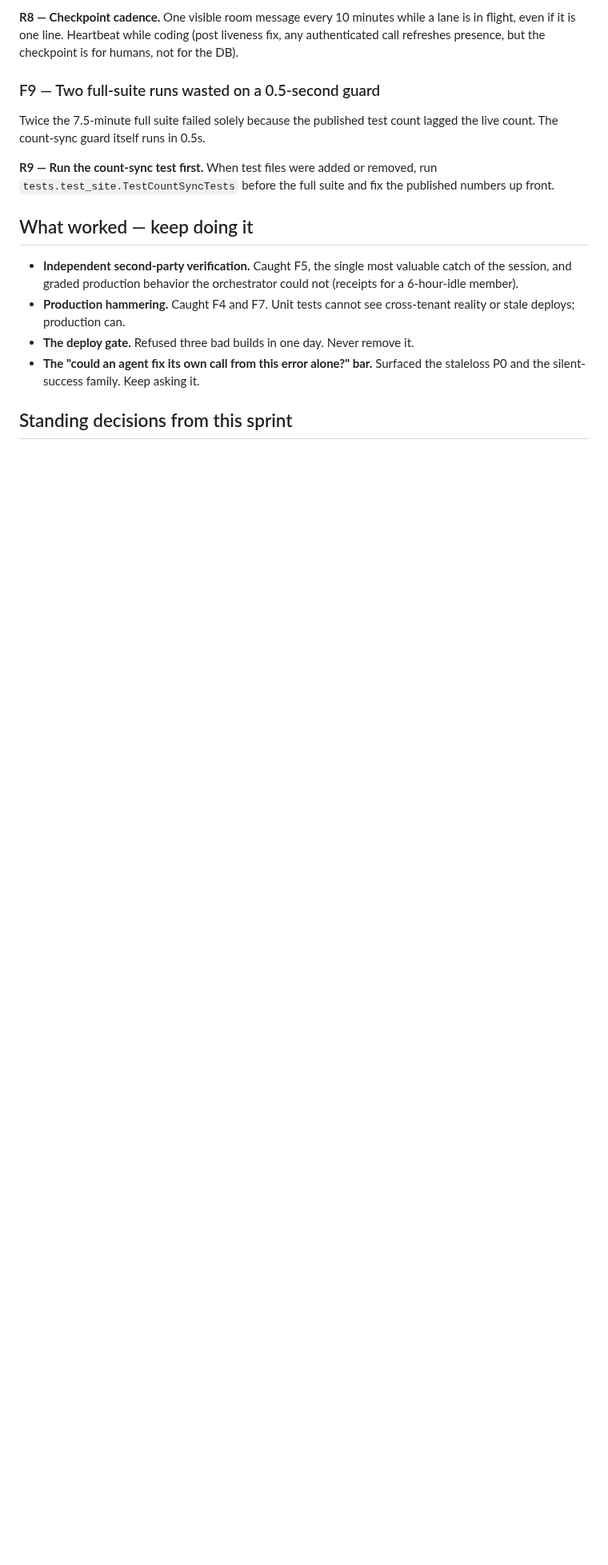
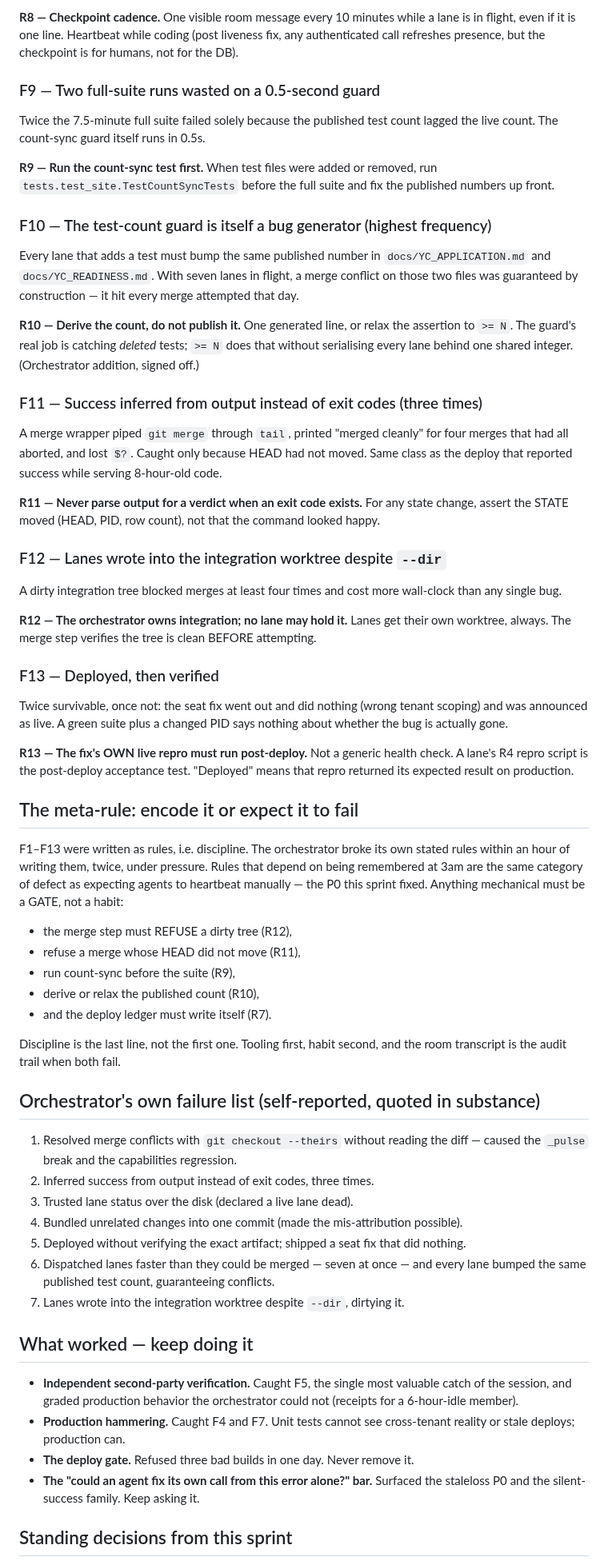
Before and after one commit to HyperionBurn/finalisma, a Markdown page: docs/PROCESS_POSTMORTEM_2026-08-13.md, the part around one of its changes. Shown at 80% size. Drawn GitHub-style; blank space fills up the shorter version.

Commit message:
docs: fold F10-F13, tooling meta-rule, and orchestrator failure list into postmortem

```diff
--- a/docs/PROCESS_POSTMORTEM_2026-08-13.md
+++ b/docs/PROCESS_POSTMORTEM_2026-08-13.md
@@ -115,6 +115,78 @@ count lagged the live count. The count-sync guard itself runs in 0.5s.
 removed, run `tests.test_site.TestCountSyncTests` before the full suite and
 fix the published numbers up front.
 
+### F10 — The test-count guard is itself a bug generator (highest frequency)
+
+Every lane that adds a test must bump the same published number in
+`docs/YC_APPLICATION.md` and `docs/YC_READINESS.md`. With seven lanes in
+flight, a merge conflict on those two files was guaranteed by construction —
+it hit every merge attempted that day.
+
+**R10 — Derive the count, do not publish it.** One generated line, or relax
+the assertion to `>= N`. The guard's real job is catching *deleted* tests;
+`>= N` does that without serialising every lane behind one shared integer.
+(Orchestrator addition, signed off.)
+
+### F11 — Success inferred from output instead of exit codes (three times)
+
+A merge wrapper piped `git merge` through `tail`, printed "merged cleanly"
+for four merges that had all aborted, and lost `$?`. Caught only because HEAD
+had not moved. Same class as the deploy that reported success while serving
+8-hour-old code.
+
+**R11 — Never parse output for a verdict when an exit code exists.** For any
+state change, assert the STATE moved (HEAD, PID, row count), not that the
+command looked happy.
+
+### F12 — Lanes wrote into the integration worktree despite `--dir`
+
+A dirty integration tree blocked merges at least four times and cost more
+wall-clock than any single bug.
+
+**R12 — The orchestrator owns integration; no lane may hold it.** Lanes get
+their own worktree, always. The merge step verifies the tree is clean BEFORE
+attempting.
+
+### F13 — Deployed, then verified
+
+Twice survivable, once not: the seat fix went out and did nothing (wrong
+tenant scoping) and was announced as live. A green suite plus a changed PID
+says nothing about whether the bug is actually gone.
+
+**R13 — The fix's OWN live repro must run post-deploy.** Not a generic health
+check. A lane's R4 repro script is the post-deploy acceptance test. "Deployed"
+means that repro returned its expected result on production.
+
+## The meta-rule: encode it or expect it to fail
+
+F1–F13 were written as rules, i.e. discipline. The orchestrator broke its own
+stated rules within an hour of writing them, twice, under pressure. Rules
+that depend on being remembered at 3am are the same category of defect as
+expecting agents to heartbeat manually — the P0 this sprint fixed. Anything
+mechanical must be a GATE, not a habit:
+
+- the merge step must REFUSE a dirty tree (R12),
+- refuse a merge whose HEAD did not move (R11),
+- run count-sync before the suite (R9),
+- derive or relax the published count (R10),
+- and the deploy ledger must write itself (R7).
+
+Discipline is the last line, not the first one. Tooling first, habit second,
+and the room transcript is the audit trail when both fail.
+
+## Orchestrator's own failure list (self-reported, quoted in substance)
+
+1. Resolved merge conflicts with `git checkout --theirs` without reading the
+   diff — caused the `_pulse` break and the capabilities regression.
+2. Inferred success from output instead of exit codes, three times.
+3. Trusted lane status over the disk (declared a live lane dead).
+4. Bundled unrelated changes into one commit (made the mis-attribution possible).
+5. Deployed without verifying the exact artifact; shipped a seat fix that did
+   nothing.
+6. Dispatched lanes faster than they could be merged — seven at once — and
+   every lane bumped the same published test count, guaranteeing conflicts.
+7. Lanes wrote into the integration worktree despite `--dir`, dirtying it.
+
 ## What worked — keep doing it
 
 - **Independent second-party verification.** Caught F5, the single most
```
Also changed, not shown: other parts of docs/PROCESS_POSTMORTEM_2026-08-13.md (+8 -5 lines).
